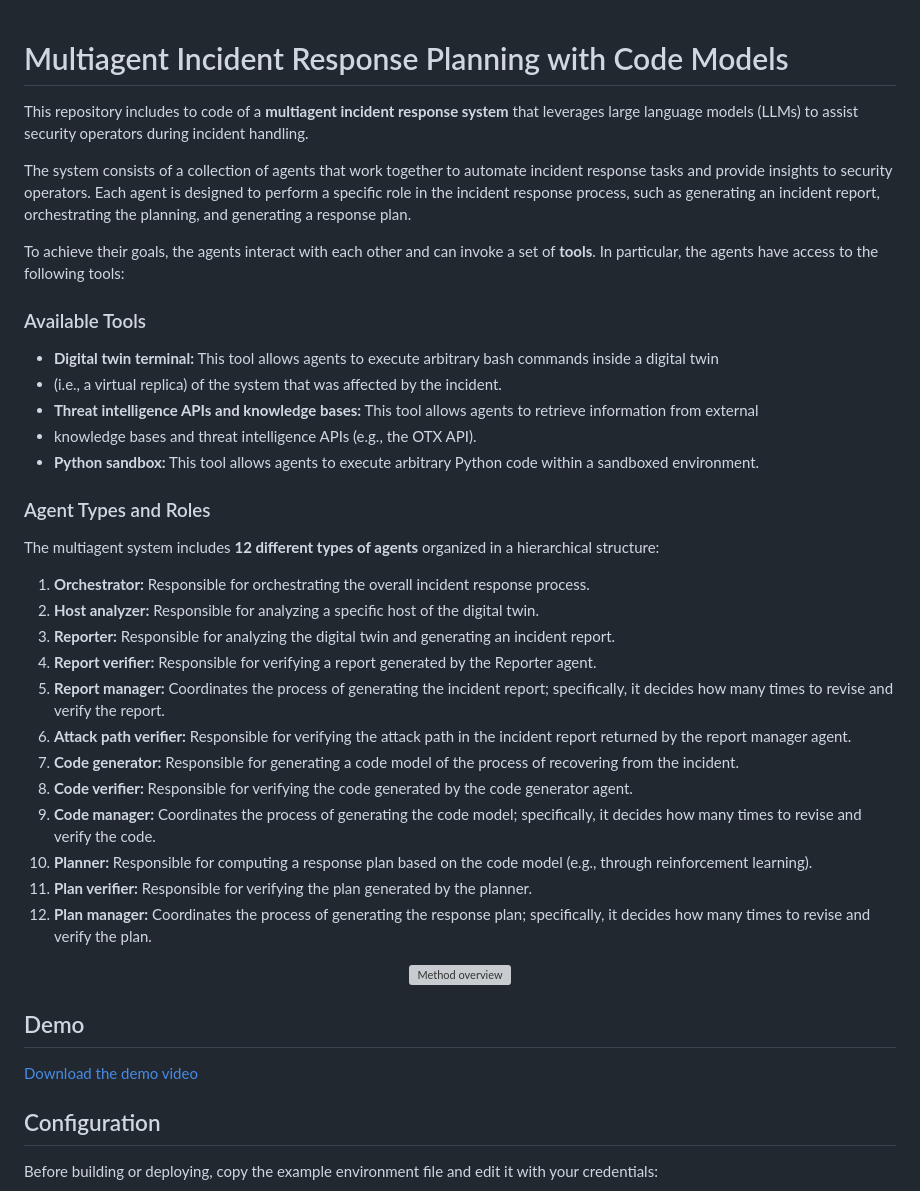
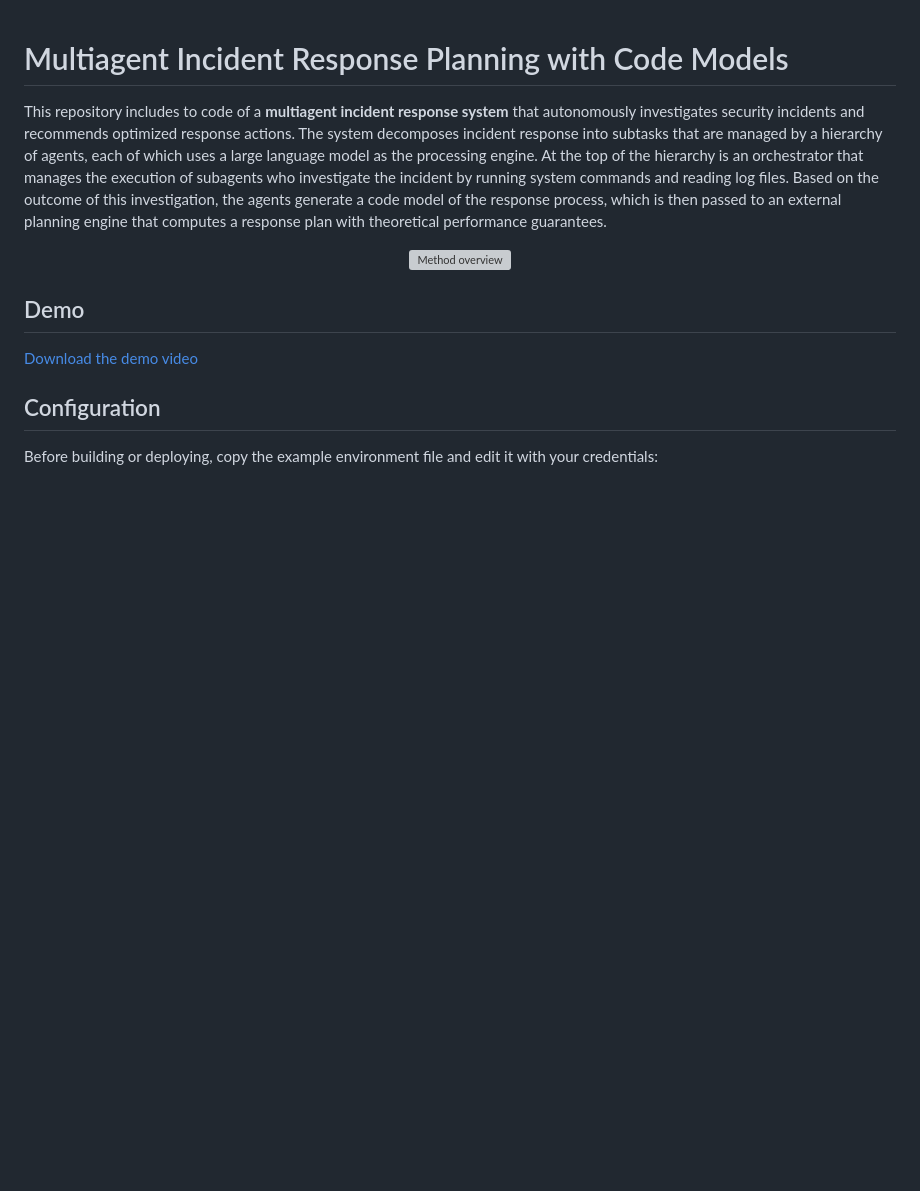
Before and after one commit to Kim-Hammar/multiagent-incident-response, a Markdown page: README.md, the part around the change. Drawn GitHub-style; blank space fills up the shorter version; grey boxes are pictures that could not be loaded.

```diff
--- a/README.md
+++ b/README.md
@@ -1,37 +1,12 @@
 # Multiagent Incident Response Planning with Code Models
 
-This repository includes to code of a **multiagent incident response system** that leverages large language models
-(LLMs) to assist security operators during incident handling.
-
-The system consists of a collection of agents that work together to automate incident response tasks and provide
-insights to security operators. Each agent is designed to perform a specific role in the incident response process,
-such as generating an incident report, orchestrating the planning, and generating a response plan.
-
-To achieve their goals, the agents interact with each other and can invoke a set of **tools**. In particular, the
-agents have access to the following tools:
-
-### Available Tools
-* **Digital twin terminal:** This tool allows agents to execute arbitrary bash commands inside a digital twin
-* (i.e., a virtual replica) of the system that was affected by the incident.
-* **Threat intelligence APIs and knowledge bases:** This tool allows agents to retrieve information from external
-* knowledge bases and threat intelligence APIs (e.g., the OTX API).
-* **Python sandbox:** This tool allows agents to execute arbitrary Python code within a sandboxed environment.
-
-### Agent Types and Roles
-The multiagent system includes **12 different types of agents** organized in a hierarchical structure:
-
-1.  **Orchestrator:** Responsible for orchestrating the overall incident response process.
-2.  **Host analyzer:** Responsible for analyzing a specific host of the digital twin.
-3.  **Reporter:** Responsible for analyzing the digital twin and generating an incident report.
-4.  **Report verifier:** Responsible for verifying a report generated by the Reporter agent.
-5.  **Report manager:** Coordinates the process of generating the incident report; specifically, it decides how many times to revise and verify the report.
-6.  **Attack path verifier:** Responsible for verifying the attack path in the incident report returned by the report manager agent.
-7.  **Code generator:** Responsible for generating a code model of the process of recovering from the incident.
-8.  **Code verifier:** Responsible for verifying the code generated by the code generator agent.
-9.  **Code manager:** Coordinates the process of generating the code model; specifically, it decides how many times to revise and verify the code.
-10. **Planner:** Responsible for computing a response plan based on the code model (e.g., through reinforcement learning).
-11. **Plan verifier:** Responsible for verifying the plan generated by the planner.
-12. **Plan manager:** Coordinates the process of generating the response plan; specifically, it decides how many times to revise and verify the plan.
+This repository includes to code of a **multiagent incident response system** that autonomously investigates
+security incidents and recommends optimized response actions. The system decomposes incident response into subtasks
+that are managed by a hierarchy of agents, each of which uses a large language model as the processing engine.
+At the top of the hierarchy is an orchestrator that manages the execution of subagents who investigate the incident
+by running system commands and reading log files. Based on the outcome of this investigation, the agents generate a
+code model of the response process, which is then passed to an external planning engine that computes a response plan
+with theoretical performance guarantees.
 
 <p align="center">
 <img src="ccs-response-planner-frontend/src/components/About/method.png" alt="Method overview" width="600" />
```
